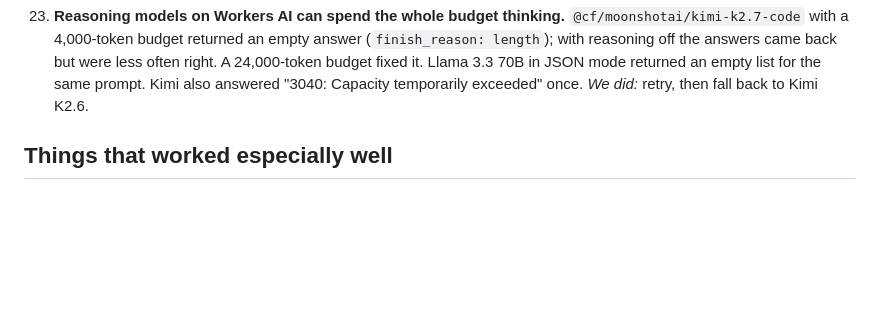
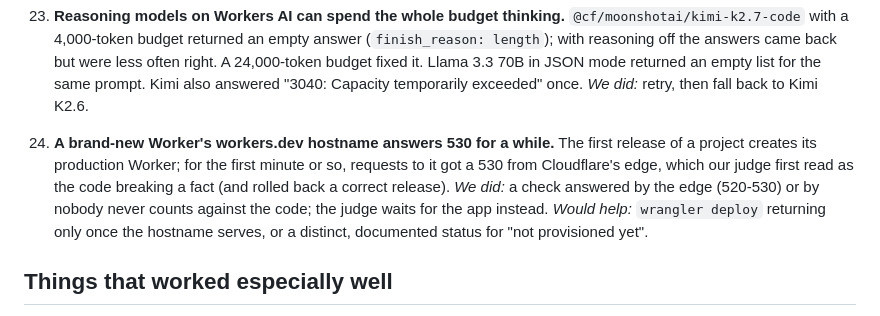
Before and after one commit to teslacybrtrk/canon, a Markdown page: docs/cloudflare-notes.md, the part around the change. Drawn GitHub-style; blank space fills up the shorter version.

```diff
--- a/docs/cloudflare-notes.md
+++ b/docs/cloudflare-notes.md
@@ -120,6 +120,11 @@ Found while building, October 2026.
     were less often right. A 24,000-token budget fixed it. Llama 3.3 70B in JSON mode returned an empty list for the
     same prompt. Kimi also answered "3040: Capacity temporarily exceeded" once. *We did:* retry, then fall back to
     Kimi K2.6.
+24. **A brand-new Worker's workers.dev hostname answers 530 for a while.** The first release of a project creates its
+    production Worker; for the first minute or so, requests to it got a 530 from Cloudflare's edge, which our judge first
+    read as the code breaking a fact (and rolled back a correct release). *We did:* a check answered by the edge (520-530)
+    or by nobody never counts against the code; the judge waits for the app instead. *Would help:* `wrangler deploy`
+    returning only once the hostname serves, or a distinct, documented status for "not provisioned yet".
 
 ## Things that worked especially well
 
```
Also changed, not shown: README.md (+1 -1 lines).
